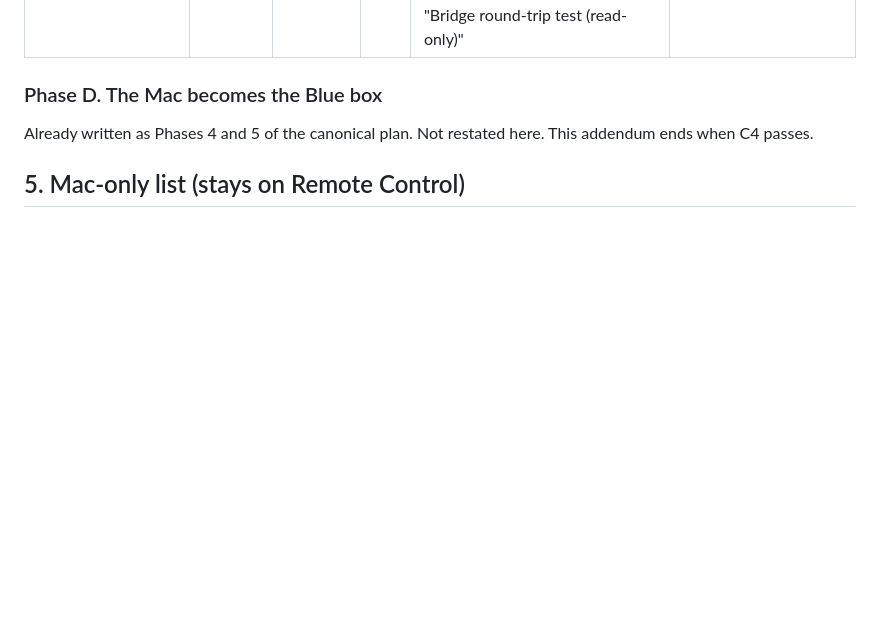
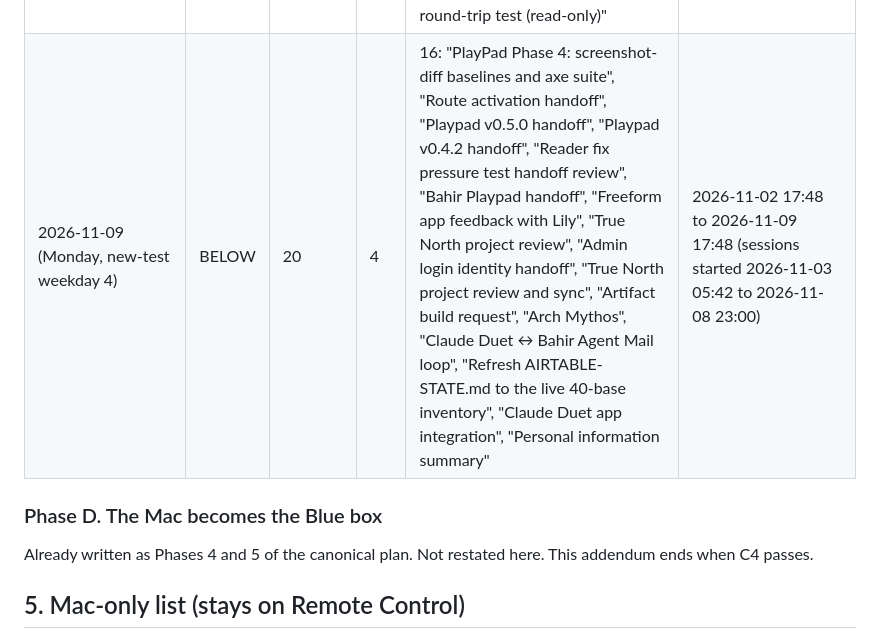
Before and after one commit to abcnuts/claude-code-workspace, a Markdown page: plans/2026-10-31-cloud-sessions-addendum.md, the part around the change. Drawn GitHub-style; blank space fills up the shorter version.

Commit message:
C4 new test 2026-11-09: BELOW, 16 of 20 Mac sessions off-list
Co-Authored-By: Claude Opus 5.5 <noreply@anthropic.com>
Claude-Session: https://claude.ai/code/session_01HV5ta3v9gnfgBbySigCjyb

```diff
--- a/plans/2026-10-31-cloud-sessions-addendum.md
+++ b/plans/2026-10-31-cloud-sessions-addendum.md
@@ -172,6 +172,7 @@ Proposed change to the C4 test (NOT applied; needs Brandon's yes because it chan
 | 2026-11-04 (Wednesday, new-test weekday 1) | BELOW | 13 | 6 | 7: "Refresh AIRTABLE-STATE.md to the live 40-base inventory", "Claude Duet app integration", "Personal information summary", "Continue previous chat thread", "Bridge round-trip test (read-only)", "Cloud migration plan architecture", "True North project overview" | 2026-10-28 18:47 to 2026-11-04 17:47 (sessions started 2026-10-28 21:11 to 2026-11-04 17:09) |
 | 2026-11-05 (Thursday, new-test weekday 2) | BELOW | 14 | 8 | 6: "Claude Duet ↔ Bahir Agent Mail loop", "Refresh AIRTABLE-STATE.md to the live 40-base inventory", "Claude Duet app integration", "Personal information summary", "Bridge round-trip test (read-only)", "Cloud migration plan architecture". Reclassified: "Continue previous chat thread" is now on list (entry 1), its new summary shows the Phase 3 vault mirror | 2026-10-29 18:47 to 2026-11-05 17:47 (sessions started 2026-10-29 23:00 to 2026-11-04 23:34) |
 | 2026-11-06 (Friday, new-test weekday 3) | BELOW | 16 | 8 | 8: "True North project review and sync", "Artifact build request", "Arch Mythos", "Claude Duet ↔ Bahir Agent Mail loop", "Refresh AIRTABLE-STATE.md to the live 40-base inventory", "Claude Duet app integration", "Personal information summary", "Bridge round-trip test (read-only)" | 2026-10-30 18:47 to 2026-11-06 17:47 (sessions started 2026-10-31 00:59 to 2026-11-06 07:45) |
+| 2026-11-09 (Monday, new-test weekday 4) | BELOW | 20 | 4 | 16: "PlayPad Phase 4: screenshot-diff baselines and axe suite", "Route activation handoff", "Playpad v0.5.0 handoff", "Playpad v0.4.2 handoff", "Reader fix pressure test handoff review", "Bahir Playpad handoff", "Freeform app feedback with Lily", "True North project review", "Admin login identity handoff", "True North project review and sync", "Artifact build request", "Arch Mythos", "Claude Duet ↔ Bahir Agent Mail loop", "Refresh AIRTABLE-STATE.md to the live 40-base inventory", "Claude Duet app integration", "Personal information summary" | 2026-11-02 17:48 to 2026-11-09 17:48 (sessions started 2026-11-03 05:42 to 2026-11-08 23:00) |
 
 ### Phase D. The Mac becomes the Blue box
 
```
